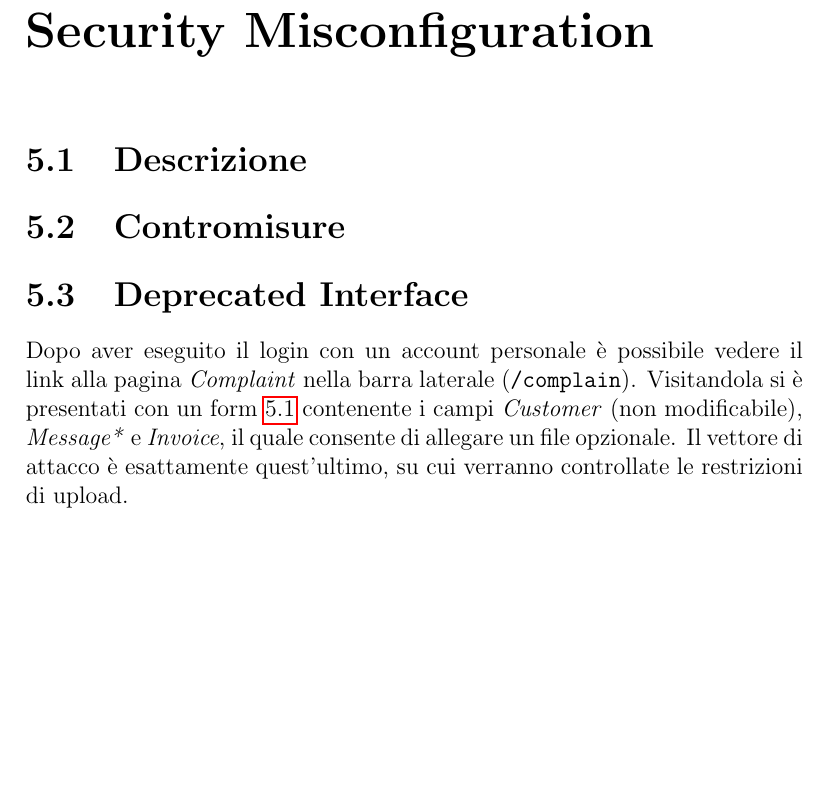
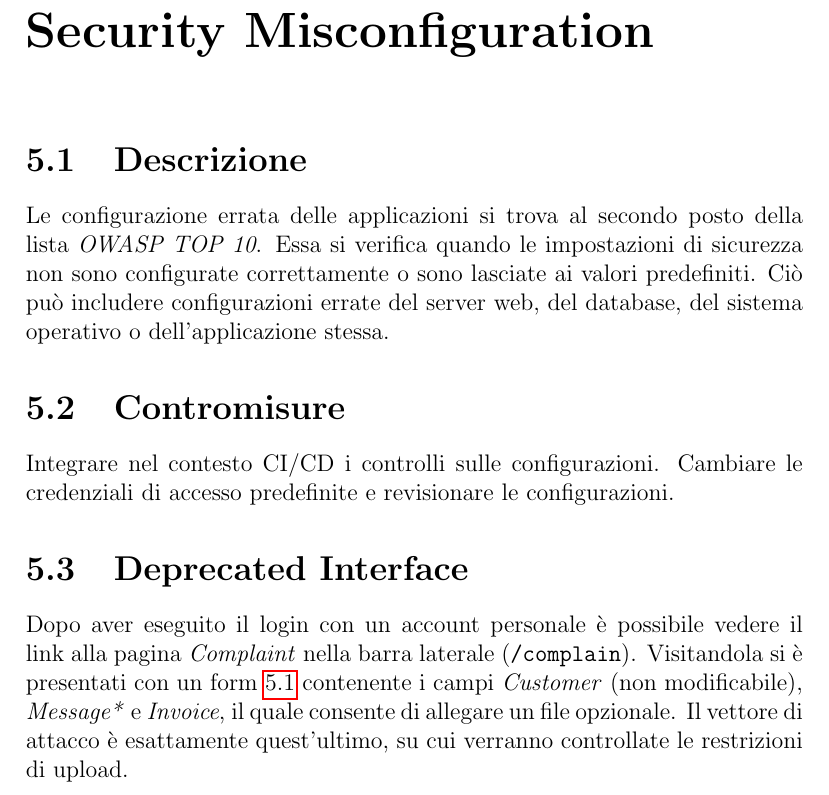
Before and after one commit to leonardogrimaldi/Report-OWASP-Juice-Shop, a LaTeX document (report-tex/report.tex): part of page 14 of 19, cut so that both start at the same text, the shorter picture padded with empty space. Compiled offline with pdfLaTeX.

Commit message:
security misconf desc and countermeasur

```diff
--- a/report-tex/report.tex
+++ b/report-tex/report.tex
@@ -119,7 +119,9 @@ Visitando l'endpoint API in questione vengono mostrati in formato JSON tutti i p
 \end{figure}
 \chapter{Security Misconfiguration}
 \section{Descrizione}
+Le configurazione errata delle applicazioni si trova al secondo posto della lista \textit{OWASP TOP 10}. Essa si verifica quando le impostazioni di sicurezza non sono configurate correttamente o sono lasciate ai valori predefiniti. Ciò può includere configurazioni errate del server web, del database, del sistema operativo o dell'applicazione stessa.
 \section{Contromisure}
+Integrare nel contesto CI/CD i controlli sulle configurazioni. Cambiare le credenziali di accesso predefinite e revisionare le configurazioni.
 \section{Deprecated Interface}
 Dopo aver eseguito il login con un account personale è possibile vedere il link alla pagina \textit{Complaint} nella barra laterale (\texttt{/complain}). Visitandola si è presentati con un form \ref{fig:complaint-form} contenente i campi \textit{Customer} (non modificabile), \textit{Message*} e \textit{Invoice}, il quale consente di allegare un file opzionale. Il vettore di attacco è esattamente quest'ultimo, su cui verranno controllate le restrizioni di upload.
 \begin{figure}[H]
```
